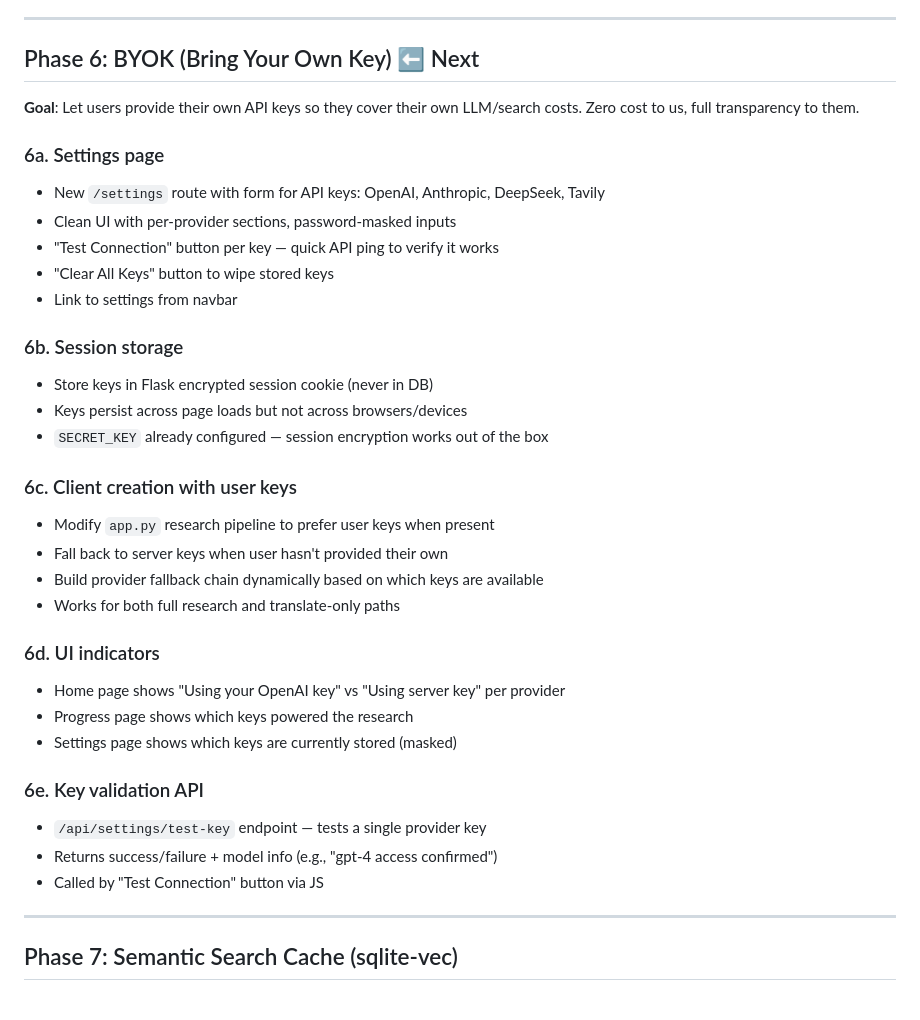
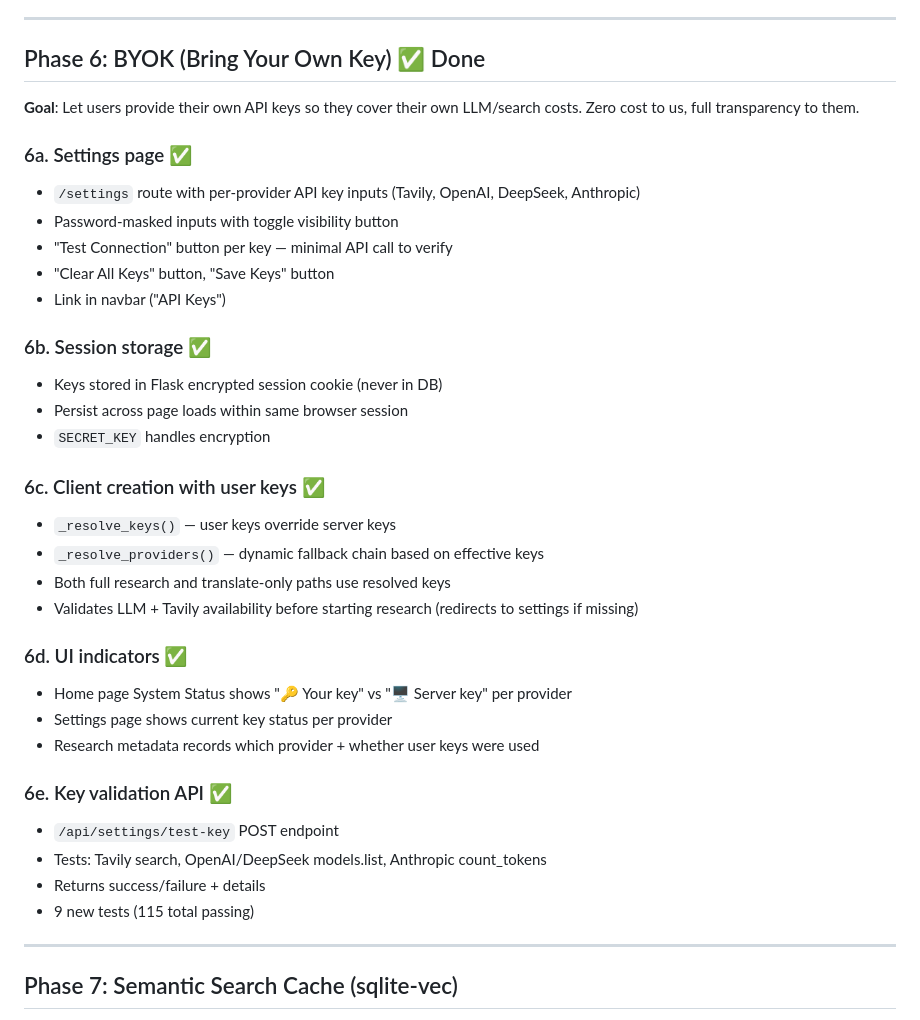
Before and after one commit to Stoick643/ai-research-assistant, a Markdown page: docs/ROADMAP.md, the part around the change. GitHub-like rendering.

Commit message:
Mark Phase 6 (BYOK) as done in roadmap

```diff
--- a/docs/ROADMAP.md
+++ b/docs/ROADMAP.md
@@ -119,37 +119,38 @@
 
 ---
 
-## Phase 6: BYOK (Bring Your Own Key) ⬅️ Next
+## Phase 6: BYOK (Bring Your Own Key) ✅ Done
 
 **Goal**: Let users provide their own API keys so they cover their own LLM/search costs. Zero cost to us, full transparency to them.
 
-### 6a. Settings page
-- New `/settings` route with form for API keys: OpenAI, Anthropic, DeepSeek, Tavily
-- Clean UI with per-provider sections, password-masked inputs
-- "Test Connection" button per key — quick API ping to verify it works
-- "Clear All Keys" button to wipe stored keys
-- Link to settings from navbar
+### 6a. Settings page ✅
+- `/settings` route with per-provider API key inputs (Tavily, OpenAI, DeepSeek, Anthropic)
+- Password-masked inputs with toggle visibility button
+- "Test Connection" button per key — minimal API call to verify
+- "Clear All Keys" button, "Save Keys" button
+- Link in navbar ("API Keys")
 
-### 6b. Session storage
-- Store keys in Flask encrypted session cookie (never in DB)
-- Keys persist across page loads but not across browsers/devices
-- `SECRET_KEY` already configured — session encryption works out of the box
+### 6b. Session storage ✅
+- Keys stored in Flask encrypted session cookie (never in DB)
+- Persist across page loads within same browser session
+- `SECRET_KEY` handles encryption
 
-### 6c. Client creation with user keys
-- Modify `app.py` research pipeline to prefer user keys when present
-- Fall back to server keys when user hasn't provided their own
-- Build provider fallback chain dynamically based on which keys are available
-- Works for both full research and translate-only paths
+### 6c. Client creation with user keys ✅
+- `_resolve_keys()` — user keys override server keys
+- `_resolve_providers()` — dynamic fallback chain based on effective keys
+- Both full research and translate-only paths use resolved keys
+- Validates LLM + Tavily availability before starting research (redirects to settings if missing)
 
-### 6d. UI indicators
-- Home page shows "Using your OpenAI key" vs "Using server key" per provider
-- Progress page shows which keys powered the research
-- Settings page shows which keys are currently stored (masked)
+### 6d. UI indicators ✅
+- Home page System Status shows "🔑 Your key" vs "🖥️ Server key" per provider
+- Settings page shows current key status per provider
+- Research metadata records which provider + whether user keys were used
 
-### 6e. Key validation API
-- `/api/settings/test-key` endpoint — tests a single provider key
-- Returns success/failure + model info (e.g., "gpt-4 access confirmed")
-- Called by "Test Connection" button via JS
+### 6e. Key validation API ✅
+- `/api/settings/test-key` POST endpoint
+- Tests: Tavily search, OpenAI/DeepSeek models.list, Anthropic count_tokens
+- Returns success/failure + details
+- 9 new tests (115 total passing)
 
 ---
 
```
